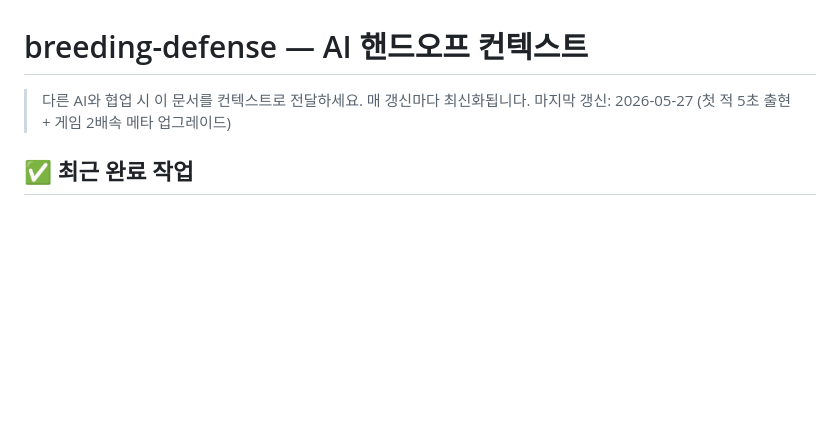
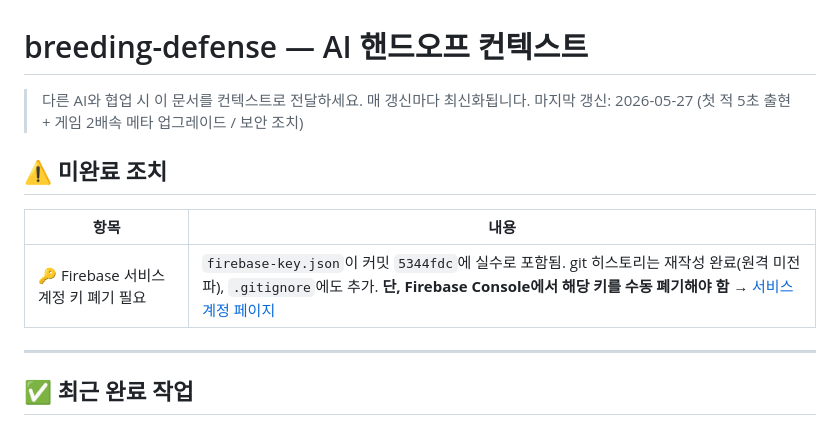
Before and after one commit to emptybudget/breeding-defense, a Markdown page: PROGRESS.md, the part around the change. Drawn GitHub-style; blank space fills up the shorter version.

Commit message:
docs: Firebase 키 폐기 미완료 조치 PROGRESS.md 등재
Co-Authored-By: Claude Sonnet 4.6 <noreply@anthropic.com>

```diff
--- a/PROGRESS.md
+++ b/PROGRESS.md
@@ -1,7 +1,15 @@
 # breeding-defense — AI 핸드오프 컨텍스트
 
 > 다른 AI와 협업 시 이 문서를 컨텍스트로 전달하세요. 매 갱신마다 최신화됩니다.
-> 마지막 갱신: 2026-05-27 (첫 적 5초 출현 + 게임 2배속 메타 업그레이드)
+> 마지막 갱신: 2026-05-27 (첫 적 5초 출현 + 게임 2배속 메타 업그레이드 / 보안 조치)
+
+## ⚠️ 미완료 조치
+
+| 항목 | 내용 |
+|---|---|
+| 🔑 Firebase 서비스 계정 키 폐기 필요 | `firebase-key.json`이 커밋 `5344fdc`에 실수로 포함됨. git 히스토리는 재작성 완료(원격 미전파), `.gitignore`에도 추가. **단, Firebase Console에서 해당 키를 수동 폐기해야 함** → [서비스 계정 페이지](https://console.firebase.google.com/project/breeding-defense/settings/serviceaccounts/adminsdk) |
+
+---
 
 ## ✅ 최근 완료 작업
 
```
